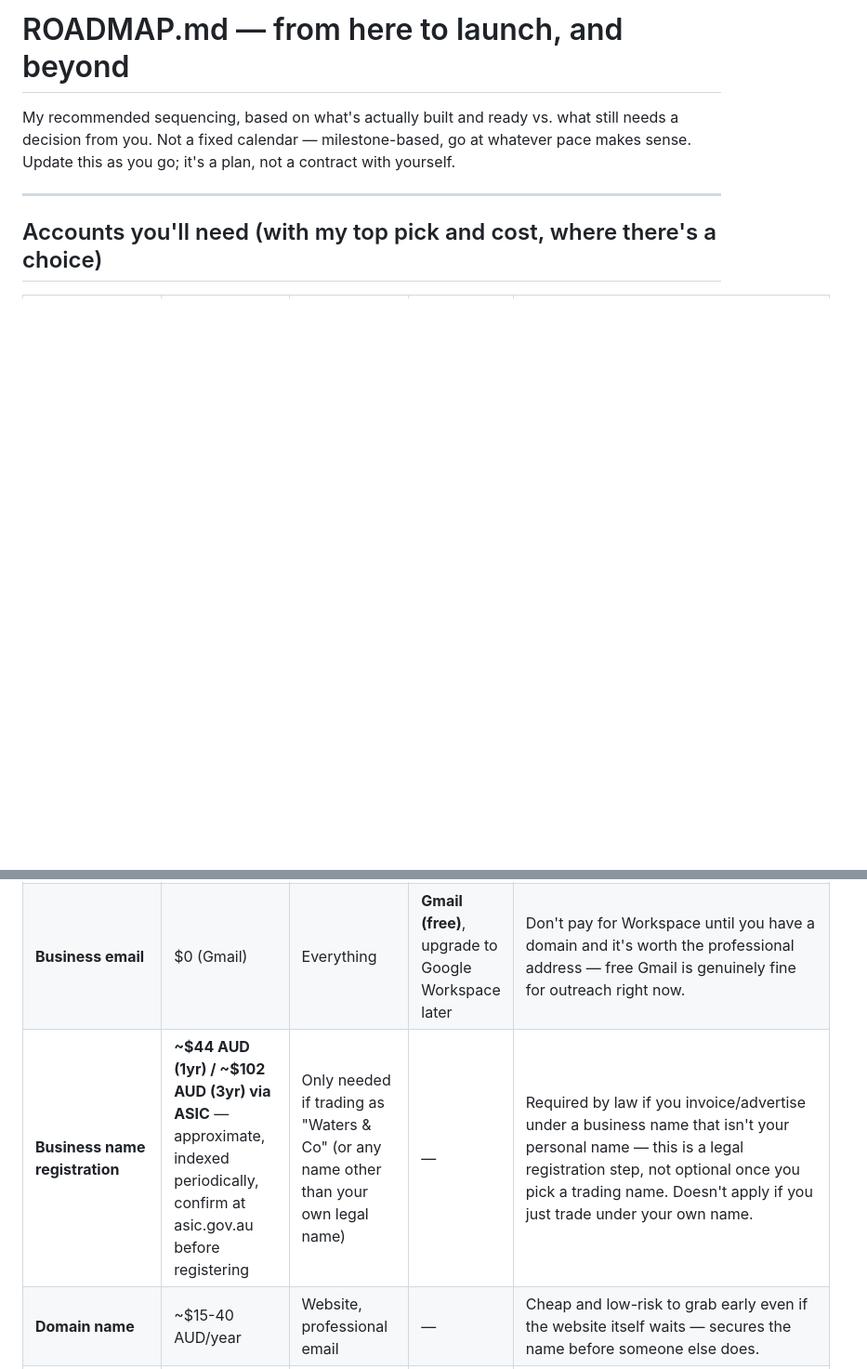
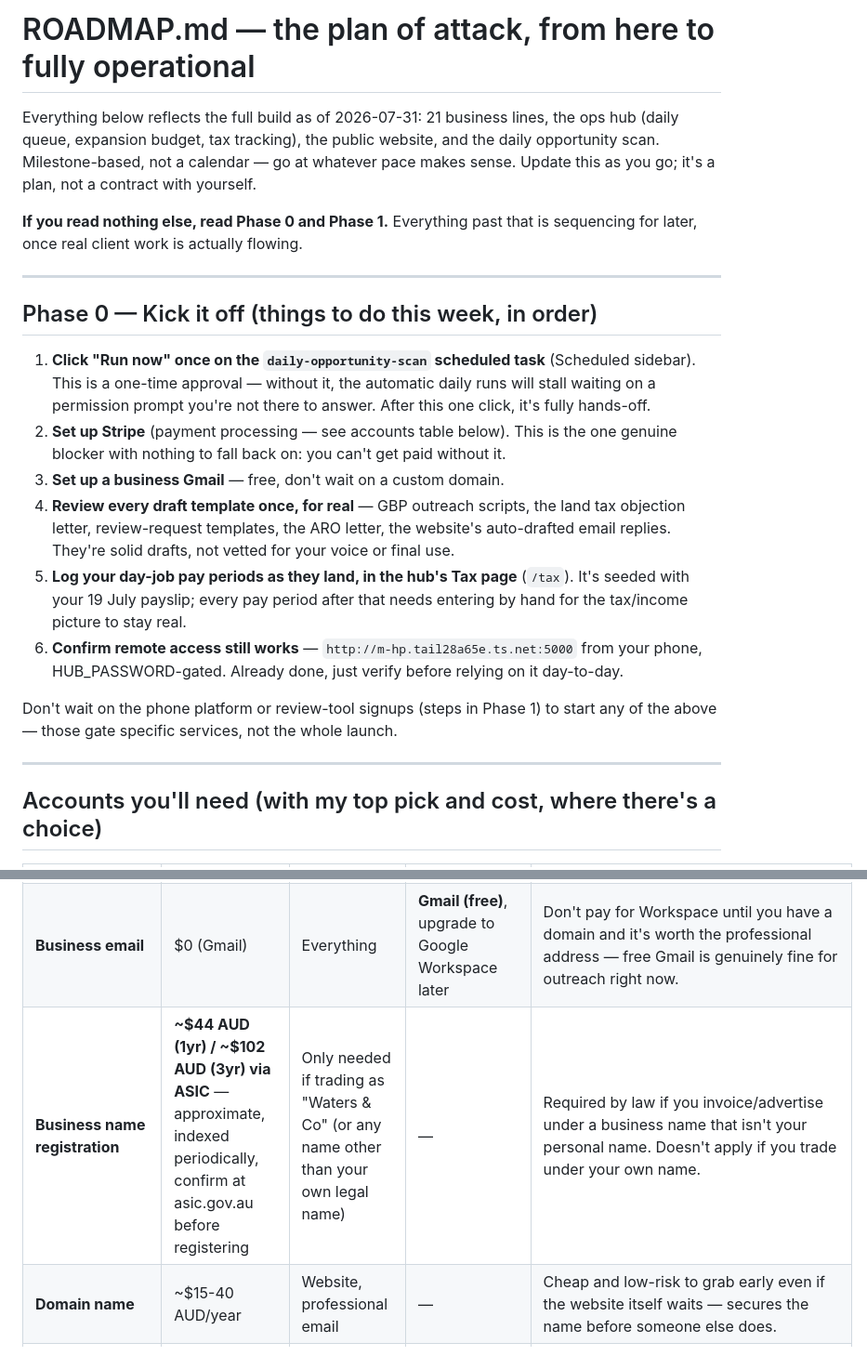
Before and after one commit to watersandcocontact-dev/waters-and-co, a Markdown page: ROADMAP.md, 2 parts joined by grey strips. Shown at 93% size. Drawn GitHub-style; blank space fills up the shorter version.

```diff
--- a/ROADMAP.md
+++ b/ROADMAP.md
@@ -1,9 +1,40 @@
-# ROADMAP.md — from here to launch, and beyond
+# ROADMAP.md — the plan of attack, from here to fully operational
 
-My recommended sequencing, based on what's actually built and ready vs. what
-still needs a decision from you. Not a fixed calendar — milestone-based, go
-at whatever pace makes sense. Update this as you go; it's a plan, not a
+Everything below reflects the full build as of 2026-07-31: 21 business lines,
+the ops hub (daily queue, expansion budget, tax tracking), the public
+website, and the daily opportunity scan. Milestone-based, not a calendar —
+go at whatever pace makes sense. Update this as you go; it's a plan, not a
 contract with yourself.
+
+**If you read nothing else, read Phase 0 and Phase 1.** Everything past
+that is sequencing for later, once real client work is actually flowing.
+
+---
+
+## Phase 0 — Kick it off (things to do this week, in order)
+
+1. **Click "Run now" once on the `daily-opportunity-scan` scheduled task**
+   (Scheduled sidebar). This is a one-time approval — without it, the
+   automatic daily runs will stall waiting on a permission prompt you're
+   not there to answer. After this one click, it's fully hands-off.
+2. **Set up Stripe** (payment processing — see accounts table below). This
+   is the one genuine blocker with nothing to fall back on: you can't get
+   paid without it.
+3. **Set up a business Gmail** — free, don't wait on a custom domain.
+4. **Review every draft template once, for real** — GBP outreach scripts,
+   the land tax objection letter, review-request templates, the ARO
+   letter, the website's auto-drafted email replies. They're solid
+   drafts, not vetted for your voice or final use.
+5. **Log your day-job pay periods as they land, in the hub's Tax page**
+   (`/tax`). It's seeded with your 19 July payslip; every pay period after
+   that needs entering by hand for the tax/income picture to stay real.
+6. **Confirm remote access still works** — `http://m-hp.tail28a65e.ts.net:5000`
+   from your phone, HUB_PASSWORD-gated. Already done, just verify before
+   relying on it day-to-day.
+
+Don't wait on the phone platform or review-tool signups (steps in Phase 1)
+to start any of the above — those gate specific services, not the whole
+launch.
 
 ---
 
@@ -13,5 +44,5 @@ contract with yourself.
 |---|---|---|---|---|
 | **Payment processing** | $0/mo, ~1.75%+$0.30 per transaction | Getting paid by clients | **Stripe** | Lowest friction to set up solo, handles one-off + recurring (monthly retainers) cleanly, no physical hardware needed since everything here is remote. Square is the alternative if you ever want in-person card tap (e.g. collecting payment on a Downsizing job site). |
 | **Business email** | $0 (Gmail) | Everything | **Gmail (free)**, upgrade to Google Workspace later | Don't pay for Workspace until you have a domain and it's worth the professional address — free Gmail is genuinely fine for outreach right now. |
-| **Business name registration** | **~$44 AUD (1yr) / ~$102 AUD (3yr) via ASIC** — approximate, indexed periodically, confirm at asic.gov.au before registering | Only needed if trading as "Waters & Co" (or any name other than your own legal name) | — | Required by law if you invoice/advertise under a business name that isn't your personal name — this is a legal registration step, not optional once you pick a trading name. Doesn't apply if you just trade under your own name. |
+| **Business name registration** | **~$44 AUD (1yr) / ~$102 AUD (3yr) via ASIC** — approximate, indexed periodically, confirm at asic.gov.au before registering | Only needed if trading as "Waters & Co" (or any name other than your own legal name) | — | Required by law if you invoice/advertise under a business name that isn't your personal name. Doesn't apply if you trade under your own name. |
 | **Domain name** | ~$15-40 AUD/year | Website, professional email | — | Cheap and low-risk to grab early even if the website itself waits — secures the name before someone else does. |
```
Also changed, not shown: other parts of ROADMAP.md (+113 -92 lines), PROGRESS.md (+85 -59 lines).
